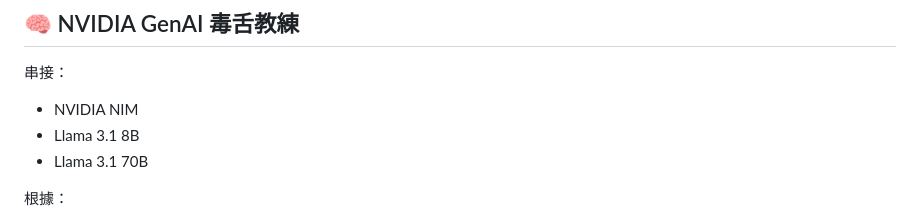
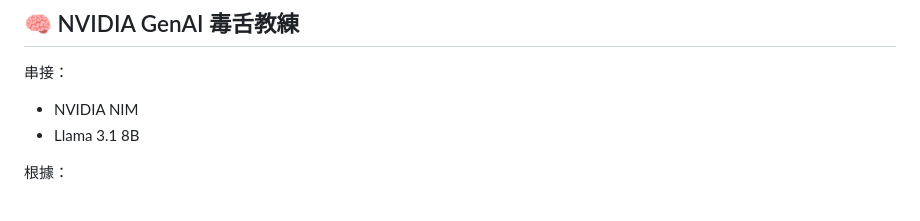
Before and after one commit to samzhangw/penguin-fatigue-Group-5, a Markdown page: README.md, the part around the change. Rendered like a GitHub page.

```diff
--- a/README.md
+++ b/README.md
@@ -96,7 +96,6 @@
 
 * NVIDIA NIM
 * Llama 3.1 8B
-* Llama 3.1 70B
 
 根據：
 
```
